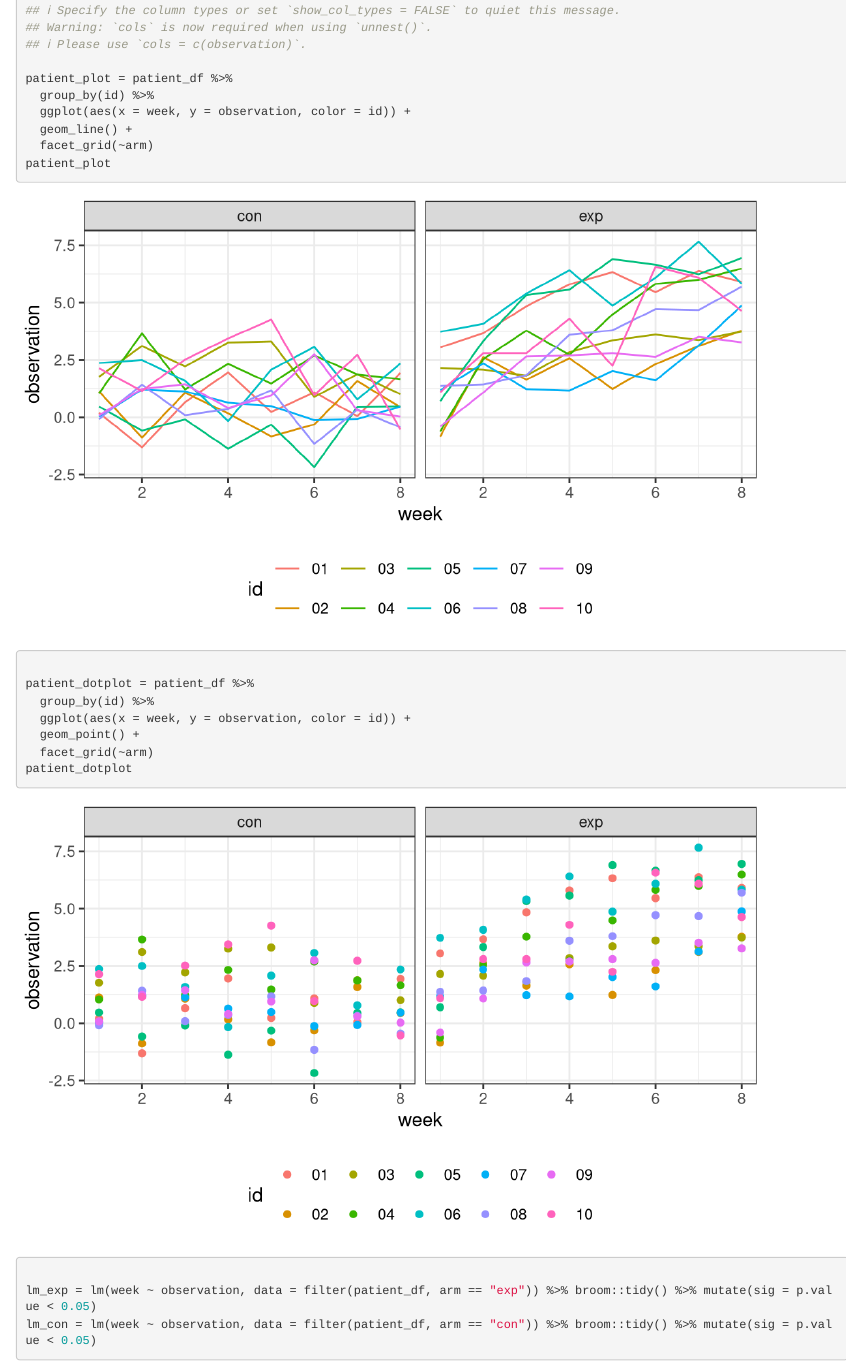
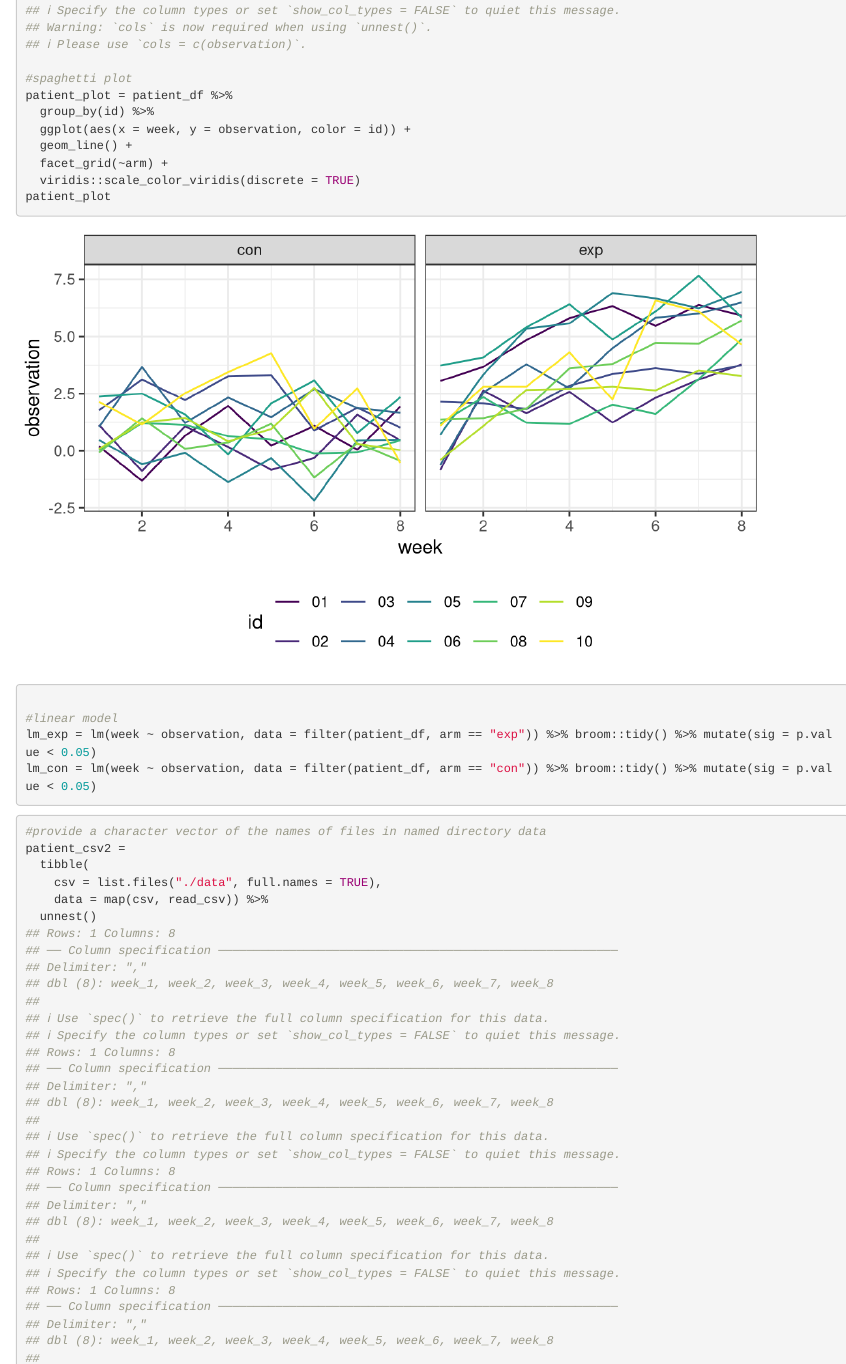
Before and after one commit to joykuzco/DTA_HW5_jh4054, an R Markdown document (p8105_hw5_jh4054.Rmd): the page in a window 1100 px wide, from 3150 px down. Rendered offline with R 4.5, knitr and Pandoc, with nearby package versions; column names are cleaned by a stand-in for the janitor package.

Commit message:
spaghetti plot

````diff
--- a/p8105_hw5_jh4054.Rmd
+++ b/p8105_hw5_jh4054.Rmd
@@ -47,27 +47,26 @@ patient_df = patient_id %>%
   select(arm, id, week, observation) %>%
   arrange(arm, id, week)
 
+#spaghetti plot
 patient_plot = patient_df %>%
   group_by(id) %>%
   ggplot(aes(x = week, y = observation, color = id)) +
   geom_line() +
-  facet_grid(~arm)
+  facet_grid(~arm) +
+  viridis::scale_color_viridis(discrete = TRUE)
 patient_plot
 
-patient_dotplot = patient_df %>%
-  group_by(id) %>%
-  ggplot(aes(x = week, y = observation, color = id)) +
-  geom_point() +
-  facet_grid(~arm)
-patient_dotplot
-
+#linear model
 lm_exp = lm(week ~ observation, data = filter(patient_df, arm == "exp")) %>% broom::tidy() %>% mutate(sig = p.value < 0.05)
 lm_con = lm(week ~ observation, data = filter(patient_df, arm == "con")) %>% broom::tidy() %>% mutate(sig = p.value < 0.05)
 ```
 
 ```{r}
 #provide a character vector of the names of files in named directory data
-patient_csv2 = list.files("./data", full.names = TRUE) %>%
-  map_df(., read_csv)
+patient_csv2 =
+  tibble(
+    csv = list.files("./data", full.names = TRUE),
+    data = map(csv, read_csv)) %>%
+  unnest()
 
 patient_id2 =
````
Also changed, not shown: p8105_hw5_jh4054.Rmd (6 more changed lines).
